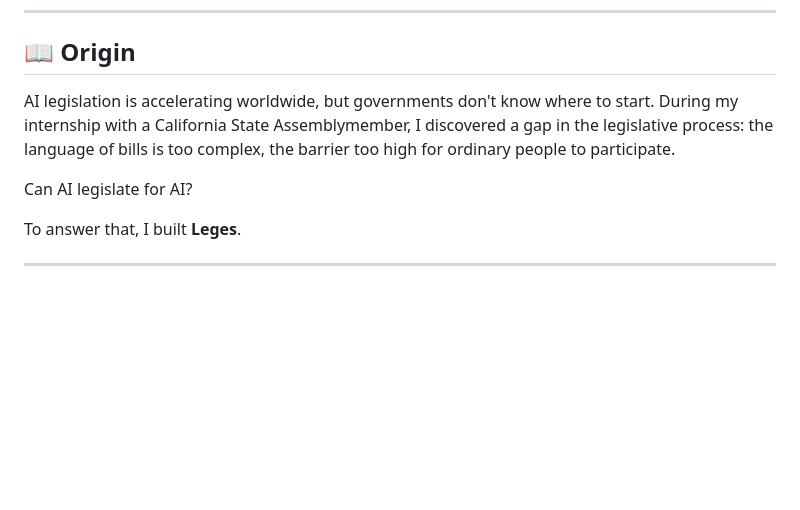
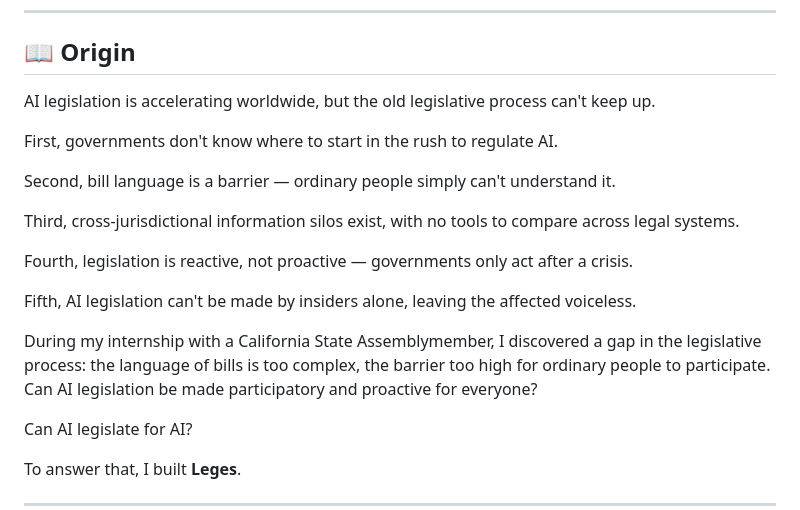
Before and after one commit to Aymc88/Leges, a Markdown page: README.en.md, the part around the change. Drawn GitHub-style; blank space fills up the shorter version.

```diff
--- a/README.en.md
+++ b/README.en.md
@@ -10,7 +10,19 @@
 
 ## 📖 Origin
 
-AI legislation is accelerating worldwide, but governments don't know where to start. During my internship with a California State Assemblymember, I discovered a gap in the legislative process: the language of bills is too complex, the barrier too high for ordinary people to participate.
+AI legislation is accelerating worldwide, but the old legislative process can't keep up.
+
+First, governments don't know where to start in the rush to regulate AI.
+
+Second, bill language is a barrier — ordinary people simply can't understand it.
+
+Third, cross-jurisdictional information silos exist, with no tools to compare across legal systems.
+
+Fourth, legislation is reactive, not proactive — governments only act after a crisis.
+
+Fifth, AI legislation can't be made by insiders alone, leaving the affected voiceless.
+
+During my internship with a California State Assemblymember, I discovered a gap in the legislative process: the language of bills is too complex, the barrier too high for ordinary people to participate. Can AI legislation be made participatory and proactive for everyone?
 
 Can AI legislate for AI?
 
```
Also changed, not shown: README.zh.md (+13 -1 lines).
